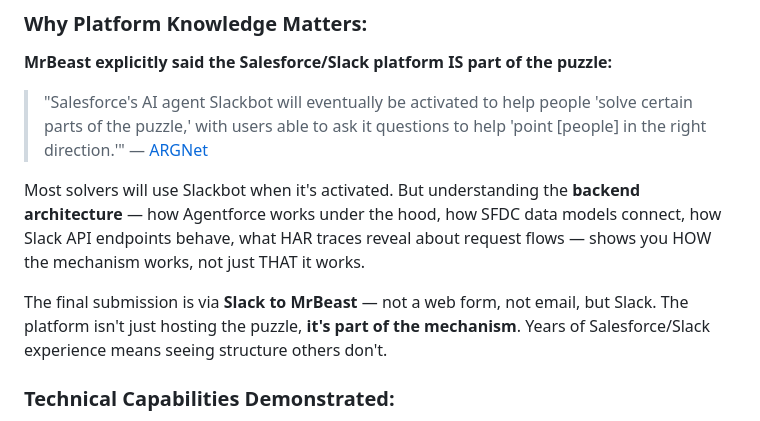
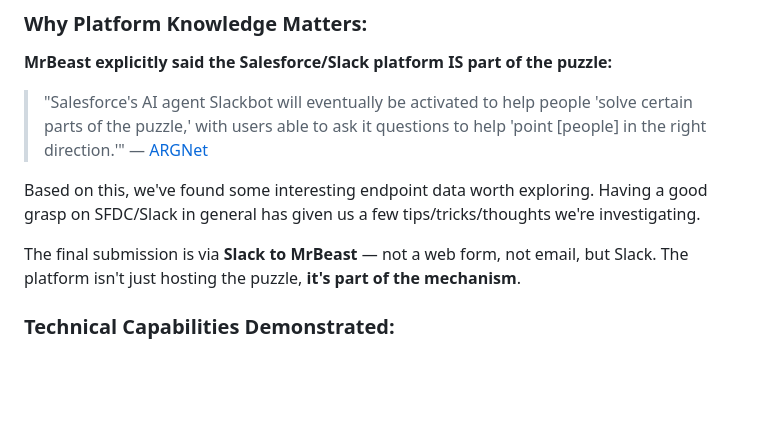
Before and after one commit to tillo13/mr_beast_puzzle, a Markdown page: README.md, the part around the change. Rendered like a GitHub page; blank space fills up the shorter version.

Commit message:
Tone down platform expertise - more casual and exploratory

```diff
--- a/README.md
+++ b/README.md
@@ -93,9 +93,9 @@ Instead of grinding every puzzle detail, this project focuses on:
 
 > "Salesforce's AI agent Slackbot will eventually be activated to help people 'solve certain parts of the puzzle,' with users able to ask it questions to help 'point [people] in the right direction.'" — [ARGNet](https://www.argn.com/2026/02/start_slacking_off_with_mrbeasts_million_dollar_puzzle_hunt/)
 
-Most solvers will use Slackbot when it's activated. But understanding the **backend architecture** — how Agentforce works under the hood, how SFDC data models connect, how Slack API endpoints behave, what HAR traces reveal about request flows — shows you HOW the mechanism works, not just THAT it works.
+Based on this, we've found some interesting endpoint data worth exploring. Having a good grasp on SFDC/Slack in general has given us a few tips/tricks/thoughts we're investigating.
 
-The final submission is via **Slack to MrBeast** — not a web form, not email, but Slack. The platform isn't just hosting the puzzle, **it's part of the mechanism**. Years of Salesforce/Slack experience means seeing structure others don't.
+The final submission is via **Slack to MrBeast** — not a web form, not email, but Slack. The platform isn't just hosting the puzzle, **it's part of the mechanism**.
 
 ### Technical Capabilities Demonstrated:
 
```
